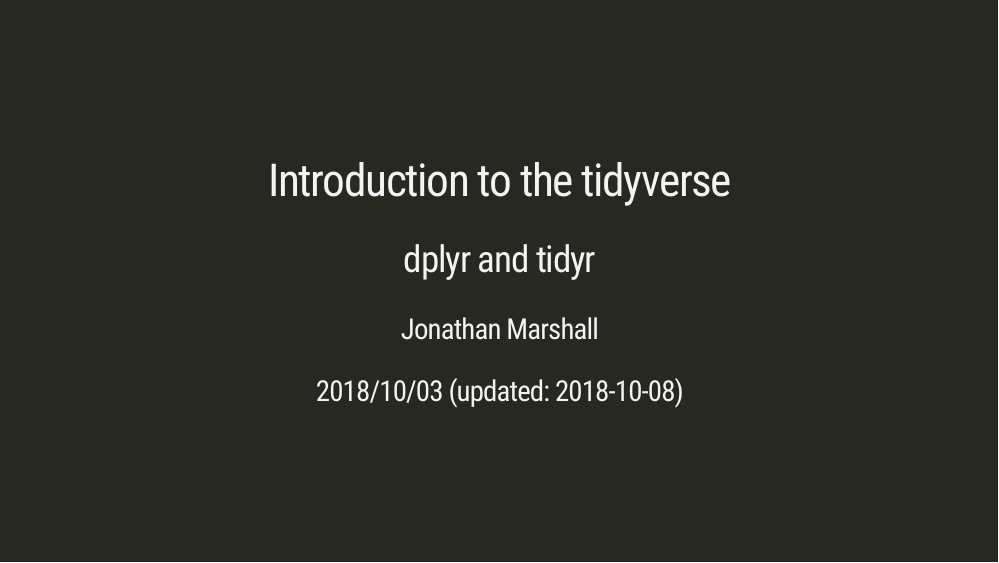
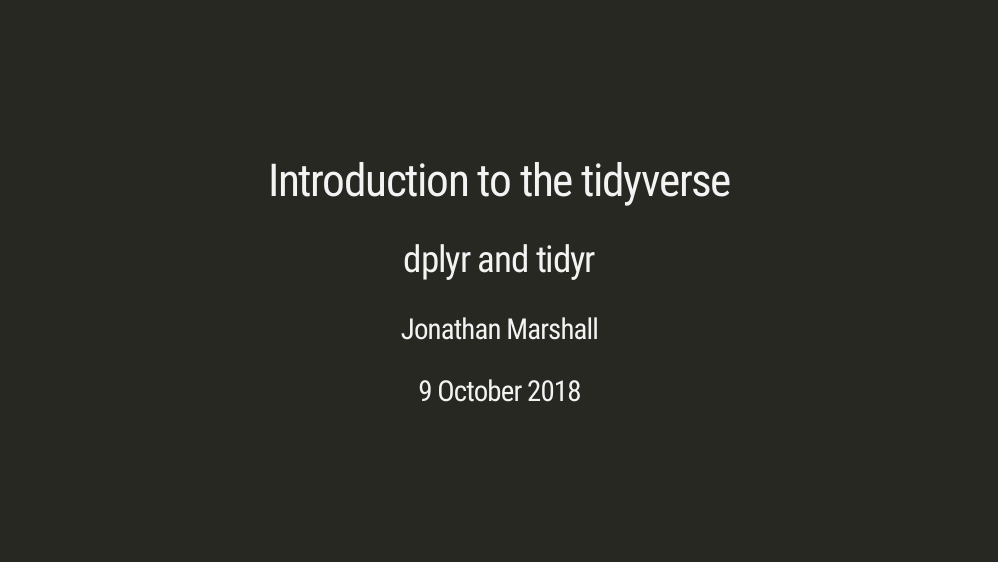
Before and after one commit to jmarshallnz/tidyverse_workshop, an R Markdown document (slides.Rmd): page 1 of 54. Rendered offline with R 4.5, knitr and Pandoc, with nearby package versions; the slides are laid out offline by our stand-in for remark.js, each with all of its steps uncovered, in fonts that may differ from those the slides ask for, and without slide numbers, shadows or browser add-ons; code that draws random numbers runs with fixed seeds of ours.

Commit message:
change date to when it'll be given

```diff
--- a/slides.Rmd
+++ b/slides.Rmd
@@ -2,7 +2,7 @@
 title: "Introduction to the tidyverse"
 subtitle: "dplyr and tidyr"
 author: "Jonathan Marshall"
-date: "2018/10/03 (updated: `r Sys.Date()`)"
+date: "9 October 2018"
 output:
   xaringan::moon_reader:
     lib_dir: libs
--- a/tidyverse.Rmd
+++ b/tidyverse.Rmd
@@ -1,7 +1,7 @@
 ---
 title: "Tidyverse workshop"
 author: "CHANGE ME"
-date: "6 October 2018"
+date: "9 October 2018"
 output: html_document
 ---
 
```
